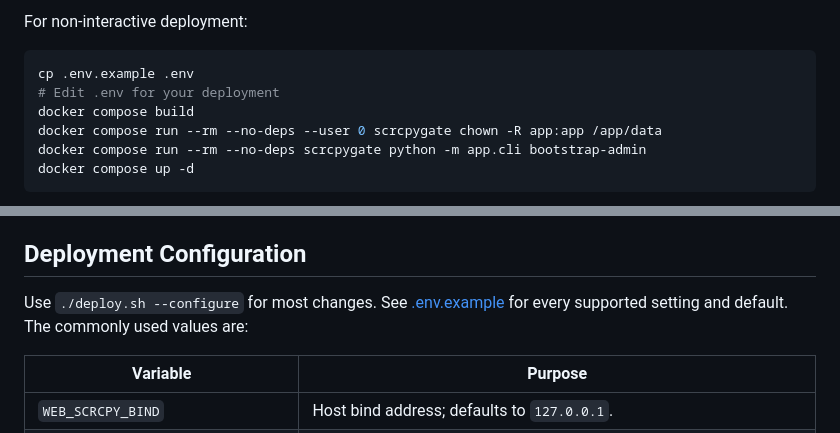
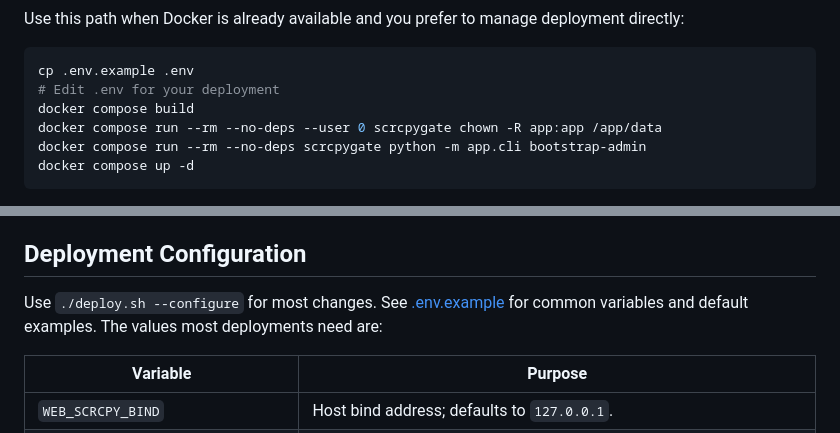
Before and after one commit to Ange-Katrina/ScrcpyGate, a Markdown page: README.en.md, 2 parts joined by grey strips. GitHub-like rendering; folded sections open.

````diff
--- a/README.en.md
+++ b/README.en.md
@@ -68,5 +70,5 @@ The default local URL is <http://127.0.0.1:5000>.
 
-For non-interactive deployment:
+Use this path when Docker is already available and you prefer to manage deployment directly:
 
 ```bash
 cp .env.example .env
@@ -90,7 +94,7 @@ Administrators can also tune quality profiles, inspect runtime logs, manage user
 
 ## Deployment Configuration
 
-Use `./deploy.sh --configure` for most changes. See [.env.example](.env.example) for every supported setting and default. The commonly used values are:
+Use `./deploy.sh --configure` for most changes. See [.env.example](.env.example) for common variables and default examples. The values most deployments need are:
 
 | Variable | Purpose |
 | --- | --- |
````
Also changed, not shown: other parts of README.en.md (+19 -14 lines), README.md (+21 -16 lines).
